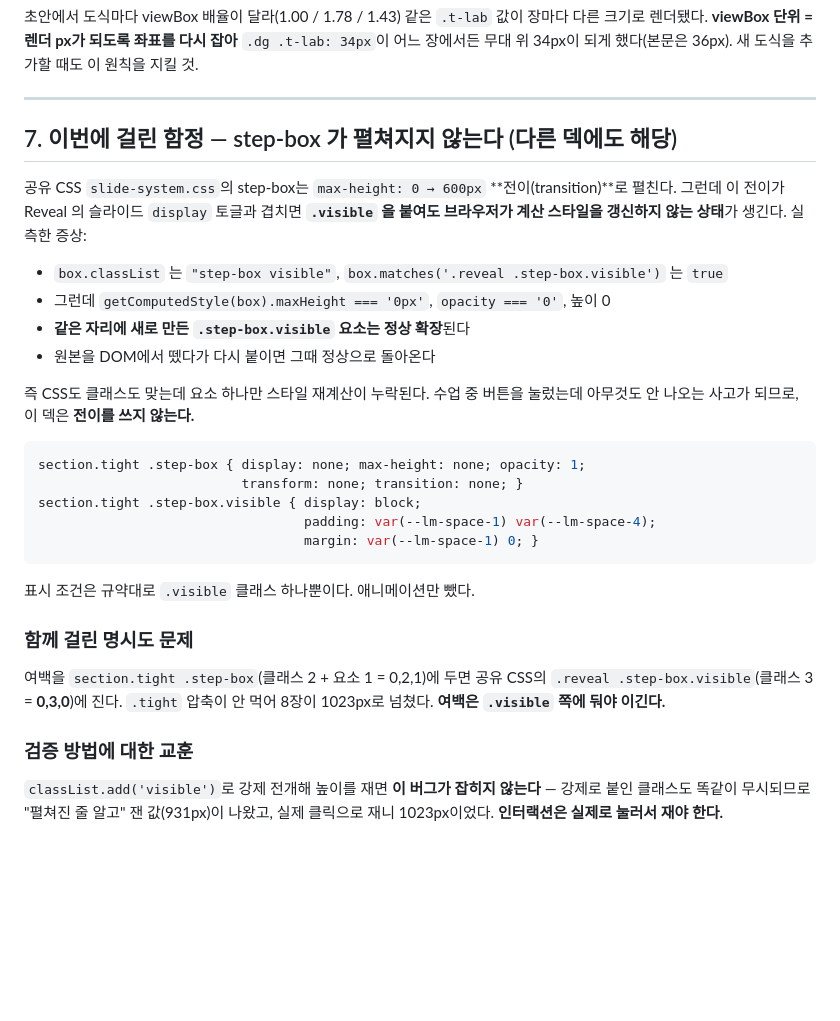
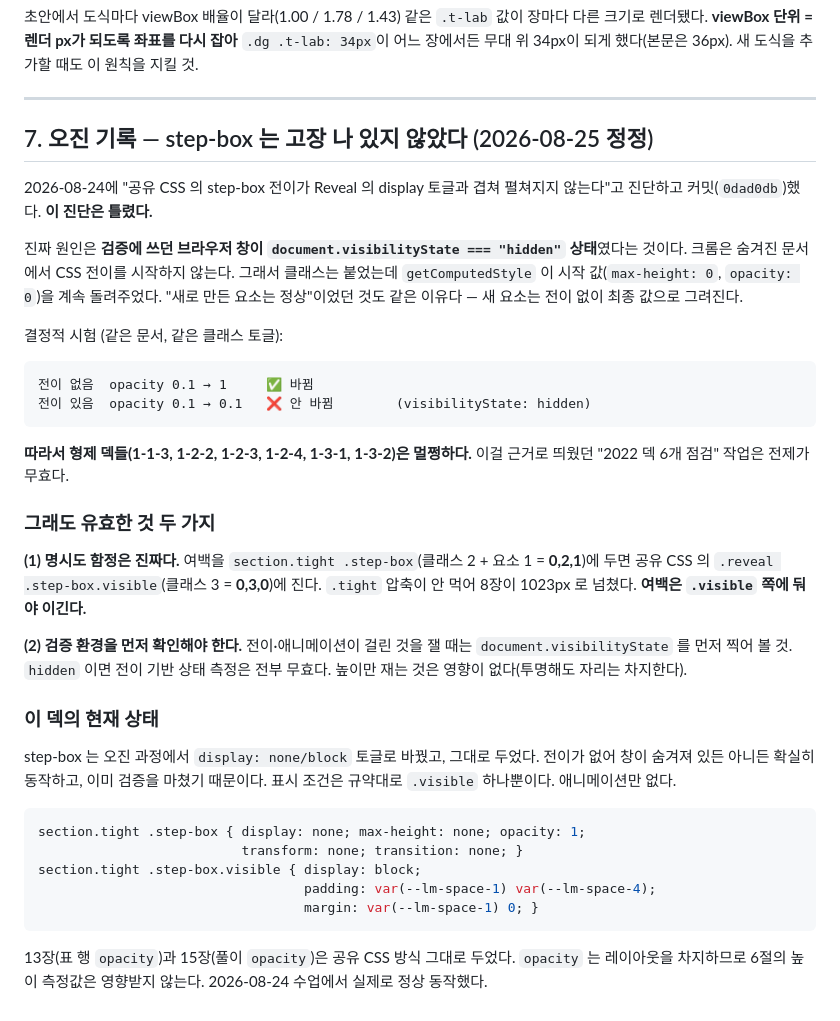
Before and after one commit to juvilan/lesson-maker, a Markdown page: docs/plans/2026-08-24-유사도-세척도-비교덱.md, the part around the change. Drawn GitHub-style; blank space fills up the shorter version.

Commit message:
docs: step-box 오진 정정 — 숨겨진 브라우저 창이 원인이었다
2026-08-24 커밋 0dad0db 에서 "공유 CSS 의 step-box 전이가 Reveal 의 display
토글과 겹쳐 펼쳐지지 않는다"고 진단했는데 틀렸다.

진짜 원인은 검증에 쓰던 브라우저 창이 document.visibilityState === "hidden"
이었던 것이다. 크롬은 숨겨진 문서에서 CSS 전이를 시작하지 않으므로, 클래스는
붙었는데 getComputedStyle 이 시작 값을 계속 돌려주었다. "새로 만든 요소는
정상"이었던 것도 같은 이유다 — 새 요소는 전이 없이 최종 값으로 그려진다.

같은 문서에서의 결정적 시험:
  전이 없음  opacity 0.1 → 1      바뀜
  전이 있음  opacity 0.1 → 0.1    안 바뀜

따라서 형제 덱 6개(1-1-3, 1-2-2, 1-2-3, 1-2-4, 1-3-1, 1-3-2)는 멀쩡하다.

유효하게 남는 것 둘
- 명시도 함정은 진짜다. section.tight .step-box(0,2,1)는 공유 CSS 의
  .reveal .step-box.visible(0,3,0)에 진다. 여백은 .visible 쪽에 둬야 이긴다.
- 전이가 걸린 상태를 재기 전에 document.visibilityState 를 먼저 확인할 것.

유사도 덱의 step-box 는 display 토글로 둔 채 유지한다 — 전이가 없어 창 상태와
무관하게 동작하고 이미 검증을 마쳤다. 높이 측정값(최대 942/994)도 그대로 유효하다.

Co-Authored-By: Claude Opus 5 <noreply@anthropic.com>

````diff
--- a/docs/plans/2026-08-24-유사도-세척도-비교덱.md
+++ b/docs/plans/2026-08-24-유사도-세척도-비교덱.md
@@ -141,20 +141,41 @@ B는 내적이 42로 A의 7보다 6배 큰데도(= 방향이 훨씬 잘 맞는
 
 ---
 
-## 7. 이번에 걸린 함정 — step-box 가 펼쳐지지 않는다 (다른 덱에도 해당)
+## 7. 오진 기록 — step-box 는 고장 나 있지 않았다 (2026-08-25 정정)
 
-공유 CSS `slide-system.css`의 step-box는 `max-height: 0 → 600px` **전이(transition)**로 펼친다.
-그런데 이 전이가 Reveal 의 슬라이드 `display` 토글과 겹치면
-**`.visible` 을 붙여도 브라우저가 계산 스타일을 갱신하지 않는 상태**가 생긴다.
-실측한 증상:
+2026-08-24에 "공유 CSS 의 step-box 전이가 Reveal 의 display 토글과 겹쳐 펼쳐지지 않는다"고
+진단하고 커밋(`0dad0db`)했다. **이 진단은 틀렸다.**
 
-- `box.classList` 는 `"step-box visible"`, `box.matches('.reveal .step-box.visible')` 는 `true`
-- 그런데 `getComputedStyle(box).maxHeight === '0px'`, `opacity === '0'`, 높이 0
-- **같은 자리에 새로 만든 `.step-box.visible` 요소는 정상 확장**된다
-- 원본을 DOM에서 뗐다가 다시 붙이면 그때 정상으로 돌아온다
+진짜 원인은 **검증에 쓰던 브라우저 창이 `document.visibilityState === "hidden"` 상태**였다는 것이다.
+크롬은 숨겨진 문서에서 CSS 전이를 시작하지 않는다. 그래서 클래스는 붙었는데
+`getComputedStyle` 이 시작 값(`max-height: 0`, `opacity: 0`)을 계속 돌려주었다.
+"새로 만든 요소는 정상"이었던 것도 같은 이유다 — 새 요소는 전이 없이 최종 값으로 그려진다.
 
-즉 CSS도 클래스도 맞는데 요소 하나만 스타일 재계산이 누락된다.
-수업 중 버튼을 눌렀는데 아무것도 안 나오는 사고가 되므로, 이 덱은 **전이를 쓰지 않는다.**
+결정적 시험 (같은 문서, 같은 클래스 토글):
+
+```
+전이 없음  opacity 0.1 → 1     ✅ 바뀜
+전이 있음  opacity 0.1 → 0.1   ❌ 안 바뀜        (visibilityState: hidden)
+```
+
+**따라서 형제 덱들(1-1-3, 1-2-2, 1-2-3, 1-2-4, 1-3-1, 1-3-2)은 멀쩡하다.**
+이걸 근거로 띄웠던 "2022 덱 6개 점검" 작업은 전제가 무효다.
+
+### 그래도 유효한 것 두 가지
+
+**(1) 명시도 함정은 진짜다.** 여백을 `section.tight .step-box`(클래스 2 + 요소 1 = **0,2,1**)에 두면
+공유 CSS 의 `.reveal .step-box.visible`(클래스 3 = **0,3,0**)에 진다.
+`.tight` 압축이 안 먹어 8장이 1023px 로 넘쳤다. **여백은 `.visible` 쪽에 둬야 이긴다.**
+
+**(2) 검증 환경을 먼저 확인해야 한다.** 전이·애니메이션이 걸린 것을 잴 때는
+`document.visibilityState` 를 먼저 찍어 볼 것. `hidden` 이면 전이 기반 상태 측정은 전부 무효다.
+높이만 재는 것은 영향이 없다(투명해도 자리는 차지한다).
+
+### 이 덱의 현재 상태
+
+step-box 는 오진 과정에서 `display: none/block` 토글로 바꿨고, 그대로 두었다.
+전이가 없어 창이 숨겨져 있든 아니든 확실히 동작하고, 이미 검증을 마쳤기 때문이다.
+표시 조건은 규약대로 `.visible` 하나뿐이다. 애니메이션만 없다.
 
 ```css
 section.tight .step-box { display: none; max-height: none; opacity: 1;
@@ -164,16 +185,6 @@ section.tight .step-box.visible { display: block;
                                   margin: var(--lm-space-1) 0; }
 ```
 
-표시 조건은 규약대로 `.visible` 클래스 하나뿐이다. 애니메이션만 뺐다.
-
-### 함께 걸린 명시도 문제
-
-여백을 `section.tight .step-box`(클래스 2 + 요소 1 = 0,2,1)에 두면
-공유 CSS의 `.reveal .step-box.visible`(클래스 3 = **0,3,0**)에 진다.
-`.tight` 압축이 안 먹어 8장이 1023px로 넘쳤다. **여백은 `.visible` 쪽에 둬야 이긴다.**
-
-### 검증 방법에 대한 교훈
-
-`classList.add('visible')`로 강제 전개해 높이를 재면 **이 버그가 잡히지 않는다** —
-강제로 붙인 클래스도 똑같이 무시되므로 "펼쳐진 줄 알고" 잰 값(931px)이 나왔고,
-실제 클릭으로 재니 1023px이었다. **인터랙션은 실제로 눌러서 재야 한다.**
+13장(표 행 `opacity`)과 15장(풀이 `opacity`)은 공유 CSS 방식 그대로 두었다.
+`opacity` 는 레이아웃을 차지하므로 6절의 높이 측정값은 영향받지 않는다.
+2026-08-24 수업에서 실제로 정상 동작했다.
````
Also changed, not shown: .claude/handoff.md (+22 -12 lines).
